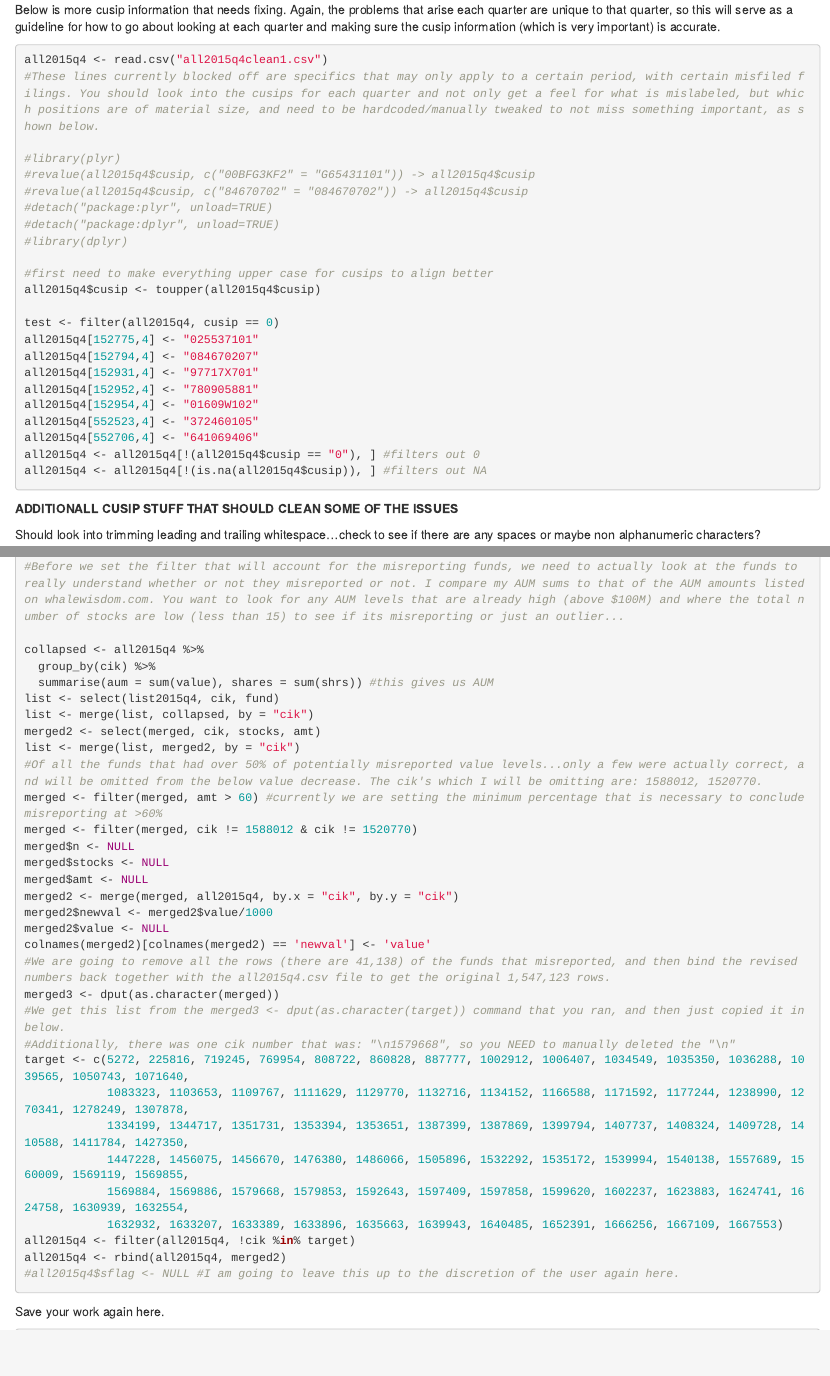
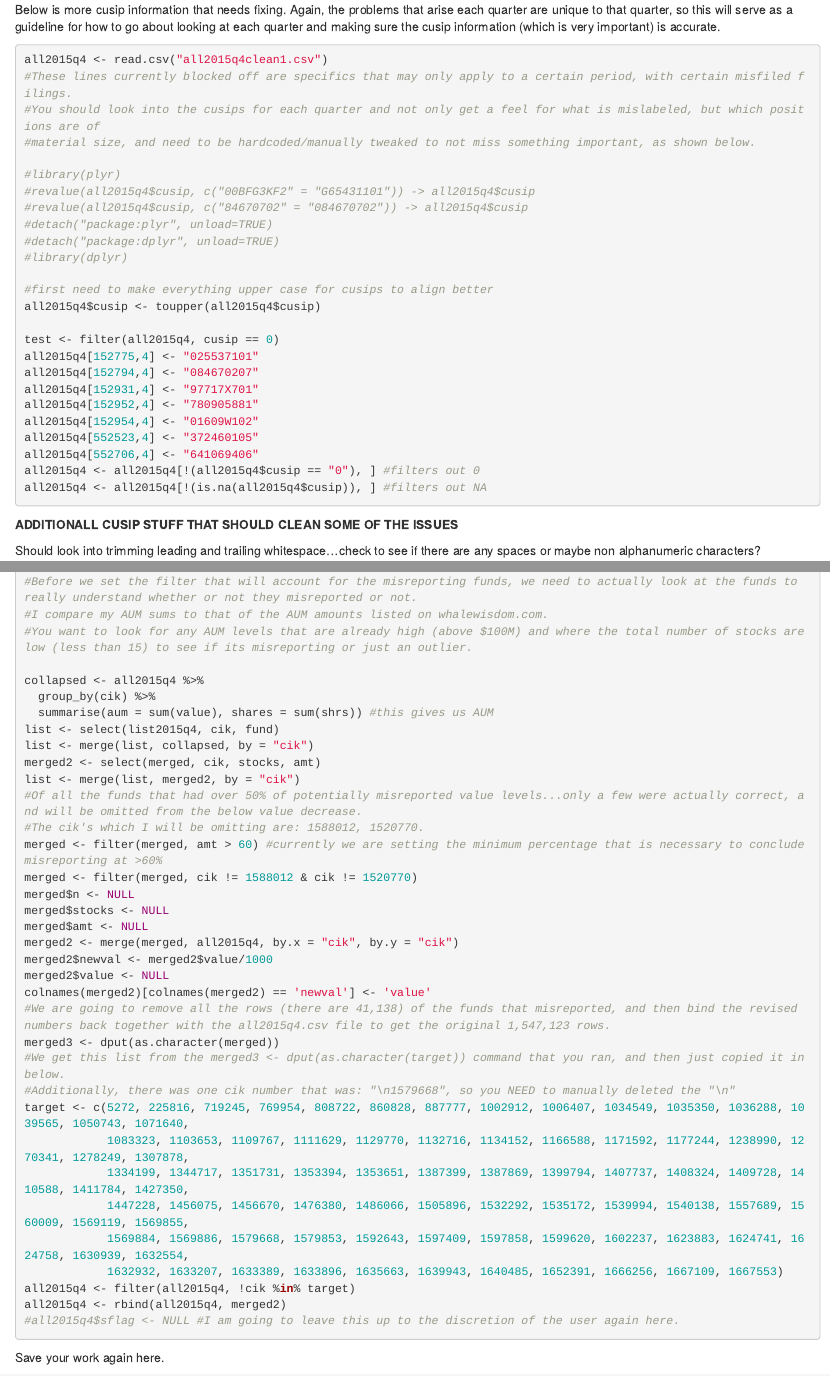
Before and after one commit to akramer13/Scraping-13F-Filings, an R Markdown document (all2015q4.Rmd): the page in a window 1100 px wide, from 2410 px down, and a second part further down, joined at a grey line. Rendered offline with R 4.5, knitr and Pandoc, with nearby package versions.

Commit message:
Update all2015q4.Rmd

````diff
--- a/all2015q4.Rmd
+++ b/all2015q4.Rmd
@@ -117,7 +117,9 @@ write.csv(all2015q4, file = "all2015q4clean1.csv")
 Below is more cusip information that needs fixing. Again, the problems that arise each quarter are unique to that quarter, so this will serve as a guideline for how to go about looking at each quarter and making sure the cusip information (which is very important) is accurate.
 ```{r eval=FALSE}
 all2015q4 <- read.csv("all2015q4clean1.csv")
-#These lines currently blocked off are specifics that may only apply to a certain period, with certain misfiled filings. You should look into the cusips for each quarter and not only get a feel for what is mislabeled, but which positions are of material size, and need to be hardcoded/manually tweaked to not miss something important, as shown below.
+#These lines currently blocked off are specifics that may only apply to a certain period, with certain misfiled filings.
+#You should look into the cusips for each quarter and not only get a feel for what is mislabeled, but which positions are of
+#material size, and need to be hardcoded/manually tweaked to not miss something important, as shown below.
 
 #library(plyr)
 #revalue(all2015q4$cusip, c("00BFG3KF2" = "G65431101")) -> all2015q4$cusip
@@ -216,7 +218,9 @@ colnames(count2)[colnames(count2) == 'n'] <- 'stocks'
 merged <- merge(count, count2, by.x = "cik", by.y = "cik")
 merged$amt <- (merged$n/merged$stocks)*100
 
-#Before we set the filter that will account for the misreporting funds, we need to actually look at the funds to really understand whether or not they misreported or not. I compare my AUM sums to that of the AUM amounts listed on whalewisdom.com. You want to look for any AUM levels that are already high (above $100M) and where the total number of stocks are low (less than 15) to see if its misreporting or just an outlier...
+#Before we set the filter that will account for the misreporting funds, we need to actually look at the funds to really understand whether or not they misreported or not.
+#I compare my AUM sums to that of the AUM amounts listed on whalewisdom.com.
+#You want to look for any AUM levels that are already high (above $100M) and where the total number of stocks are low (less than 15) to see if its misreporting or just an outlier.
 
 collapsed <- all2015q4 %>%
   group_by(cik) %>%
@@ -225,7 +229,8 @@ list <- select(list2015q4, cik, fund)
 list <- merge(list, collapsed, by = "cik")
 merged2 <- select(merged, cik, stocks, amt)
 list <- merge(list, merged2, by = "cik")
-#Of all the funds that had over 50% of potentially misreported value levels...only a few were actually correct, and will be omitted from the below value decrease. The cik's which I will be omitting are: 1588012, 1520770.
+#Of all the funds that had over 50% of potentially misreported value levels...only a few were actually correct, and will be omitted from the below value decrease.
+#The cik's which I will be omitting are: 1588012, 1520770.
 merged <- filter(merged, amt > 60) #currently we are setting the minimum percentage that is necessary to conclude misreporting at >60%
 merged <- filter(merged, cik != 1588012 & cik != 1520770)
 merged$n <- NULL
````
